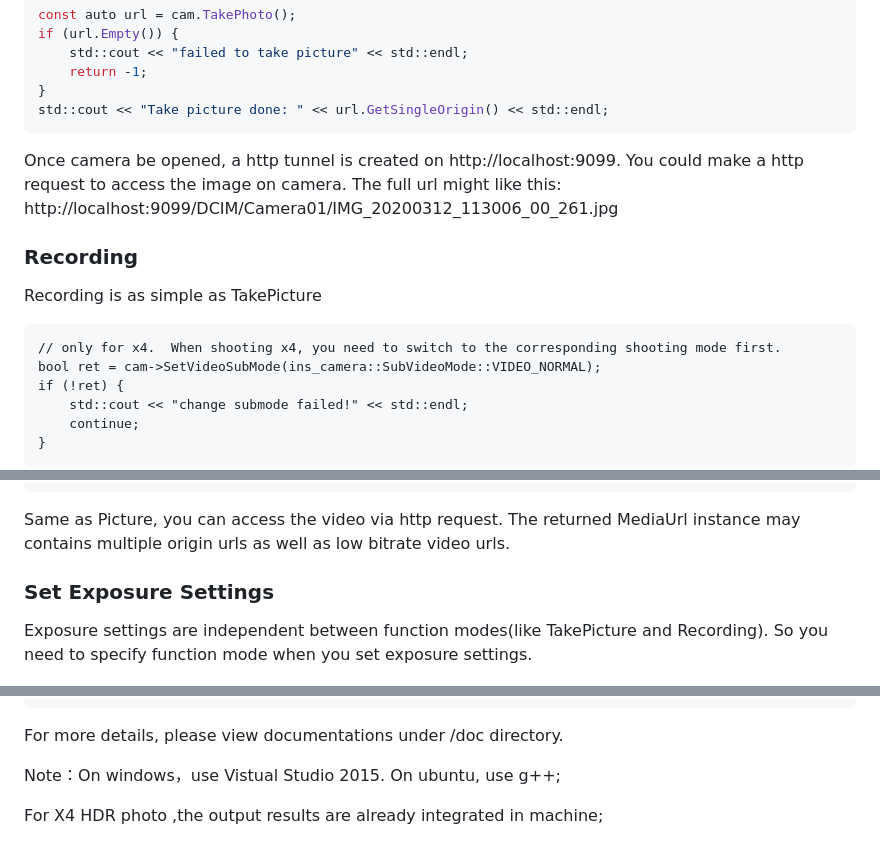
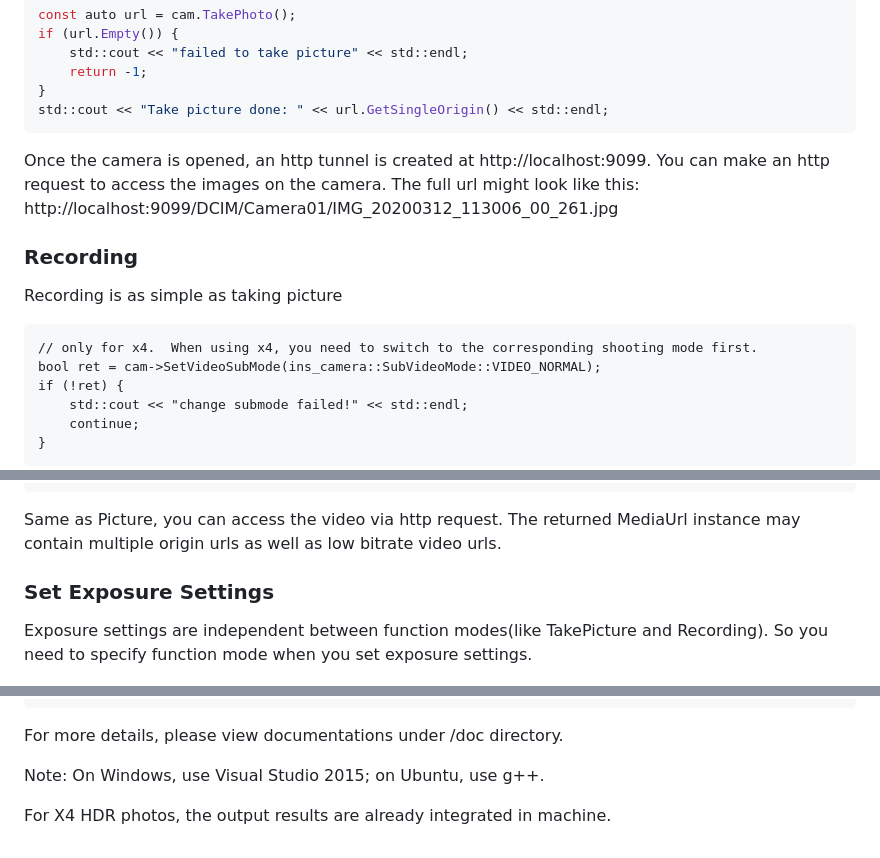
Before and after one commit to Insta360Develop/CameraSDK-Cpp, a Markdown page: README.md, 3 parts joined by grey strips. Drawn GitHub-style.

````diff
--- a/README.md
+++ b/README.md
@@ -154,14 +154,14 @@ if (url.Empty()) {
 }
 std::cout << "Take picture done: " << url.GetSingleOrigin() << std::endl;
 ```
-Once camera be opened, a http tunnel is created on http://localhost:9099. You could make a http request to access the image on camera.
-The full url might like this: http://localhost:9099/DCIM/Camera01/IMG_20200312_113006_00_261.jpg
+Once the camera is opened, an http tunnel is created at http://localhost:9099. You can make an http request to access the images on the camera.
+The full url might look like this: http://localhost:9099/DCIM/Camera01/IMG_20200312_113006_00_261.jpg
 
 ### <a name='recording' />Recording
-Recording is as simple as TakePicture
+Recording is as simple as taking picture
 
 ```
-// only for x4.  When shooting x4, you need to switch to the corresponding shooting mode first.
+// only for x4.  When using x4, you need to switch to the corresponding shooting mode first.
 bool ret = cam->SetVideoSubMode(ins_camera::SubVideoMode::VIDEO_NORMAL);
 if (!ret) {
     std::cout << "change submode failed!" << std::endl;
@@ -202,7 +202,7 @@ for(auto& origin_url: origins) {
     LOG(INFO) << "url:" << origin_url;
 }
 ```
-Same as Picture, you can access the video via http request. The returned MediaUrl instance may contains multiple origin urls as well as low bitrate video urls.
+Same as Picture, you can access the video via http request. The returned MediaUrl instance may contain multiple origin urls as well as low bitrate video urls.
 
 ### <a name="exposure-settings" />Set Exposure Settings
 Exposure settings are independent between function modes(like TakePicture and Recording). So you need to specify function mode when you set exposure settings.
@@ -243,6 +243,6 @@ if (success) {
 
 For more details, please view documentations under /doc directory.
 
-Note：On windows，use Vistual Studio 2015. On ubuntu, use g++;
+Note: On Windows, use Visual Studio 2015; on Ubuntu, use g++.
 
-For X4 HDR photo ,the output results are already integrated in machine;
+For X4 HDR photos, the output results are already integrated in machine.
````
